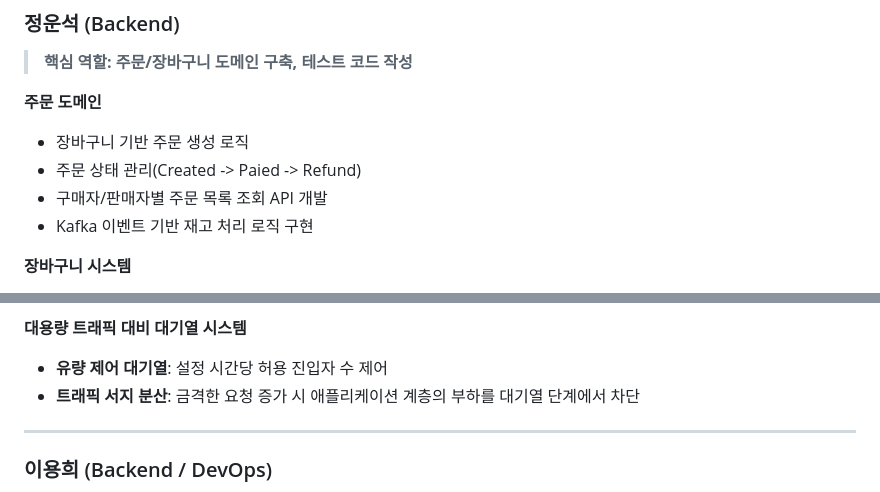
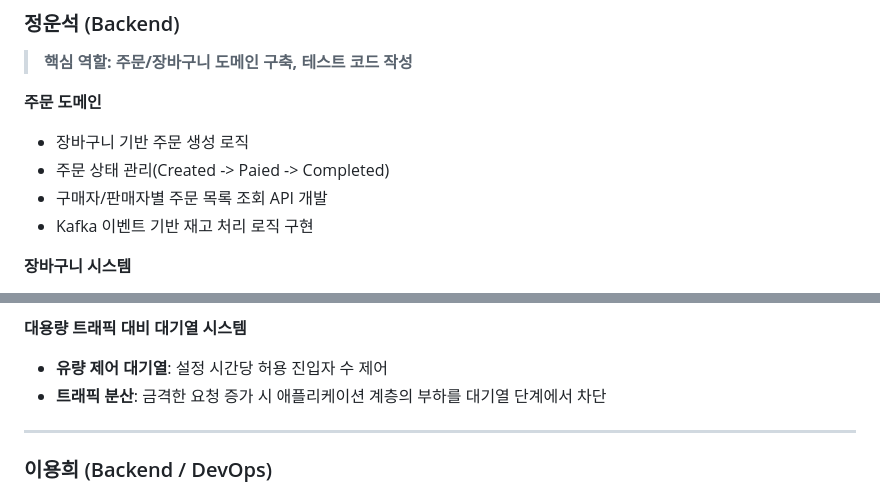
Before and after one commit to prgrms-be-adv-devcourse/beadv3_3_Lets_Co_BE, a Markdown page: README.md, 2 parts joined by grey strips. Drawn GitHub-style; folded sections open.

Commit message:
Update order status management and traffic handling terms

```diff
--- a/README.md
+++ b/README.md
@@ -32,7 +32,7 @@
 
 **주문 도메인**
 - 장바구니 기반 주문 생성 로직
-- 주문 상태 관리(Created -> Paied -> Refund)
+- 주문 상태 관리(Created -> Paied -> Completed)
 - 구매자/판매자별 주문 목록 조회 API 개발
 - Kafka 이벤트 기반 재고 처리 로직 구현
 
@@ -47,7 +47,7 @@
 
 **대용량 트래픽 대비 대기열 시스템**
 - **유량 제어 대기열**: 설정 시간당 허용 진입자 수 제어
-- **트래픽 서지 분산**: 금격한 요청 증가 시 애플리케이션 계층의 부하를 대기열 단계에서 차단
+- **트래픽 분산**: 금격한 요청 증가 시 애플리케이션 계층의 부하를 대기열 단계에서 차단
 
 ---
 
```
